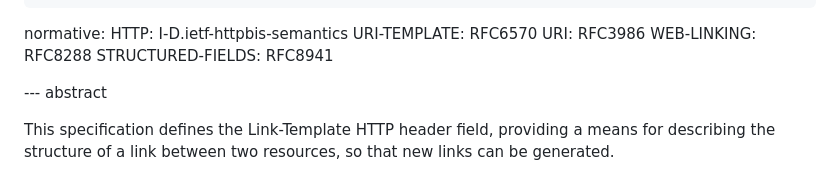
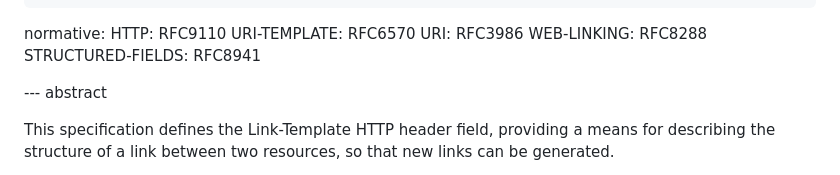
Before and after one commit to ietf-wg-httpapi/link-template, a Markdown page: draft-ietf-httpapi-link-template.md, the part around the change printed below. Drawn GitHub-style.

Commit message:
Fix HTTP ref; make IANA template a list

```diff
--- a/draft-ietf-httpapi-link-template.md
+++ b/draft-ietf-httpapi-link-template.md
@@ -34,7 +34,7 @@ author:
     uri: https://www.mnot.net/
 
 normative:
-  HTTP: I-D.ietf-httpbis-semantics
+  HTTP: RFC9110
   URI-TEMPLATE: RFC6570
   URI: RFC3986
   WEB-LINKING: RFC8288
```
Also changed, not shown: other parts of draft-ietf-httpapi-link-template.md (+3 -3 lines).
